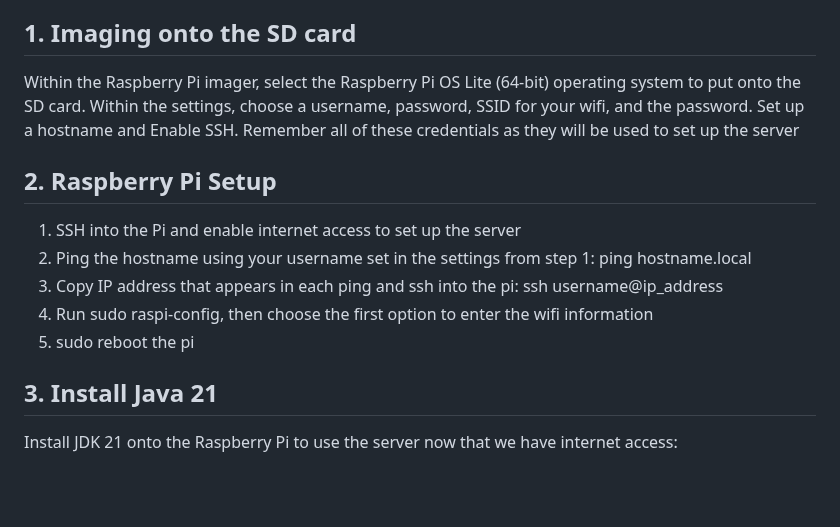
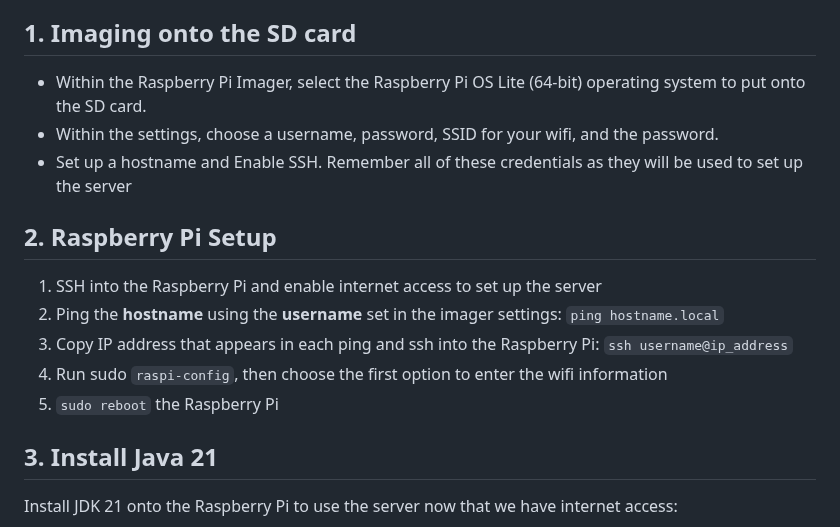
Before and after one commit to alxthedesigner/raspberry-pi-5-minecraft-server, a Markdown page: README.md, the part around one of its changes. GitHub-like rendering; blank space fills up the shorter version.

Commit message:
Update README.md
added code indicators

```diff
--- a/README.md
+++ b/README.md
@@ -21,14 +21,15 @@ Minecraft version 1.21.7 on NeoForge version 21.7.25-beta.
 
 ## 1. Imaging onto the SD card
-Within the Raspberry Pi imager, select the Raspberry Pi OS Lite (64-bit) operating system to put onto the SD card.
-Within the settings, choose a username, password, SSID for your wifi, and the password. Set up a hostname and Enable SSH. Remember all of these credentials as they will be used to set up the server
+- Within the Raspberry Pi Imager, select the Raspberry Pi OS Lite (64-bit) operating system to put onto the SD card.
+- Within the settings, choose a username, password, SSID for your wifi, and the password.
+- Set up a hostname and Enable SSH. Remember all of these credentials as they will be used to set up the server
 
 ## 2. Raspberry Pi Setup
-1. SSH into the Pi and enable internet access to set up the server
-2. Ping the hostname using your username set in the settings from step 1: ping hostname.local
-3. Copy IP address that appears in each ping and ssh into the pi: ssh username@ip_address
-4. Run sudo raspi-config, then choose the first option to enter the wifi information
-5. sudo reboot the pi
+1. SSH into the Raspberry Pi and enable internet access to set up the server
+2. Ping the **hostname** using the **username** set in the imager settings: `ping hostname.local`
+3. Copy IP address that appears in each ping and ssh into the Raspberry Pi: `ssh username@ip_address`
+4. Run sudo `raspi-config`, then choose the first option to enter the wifi information
+5. `sudo reboot` the Raspberry Pi
 
 ## 3. Install Java 21
 Install JDK 21 onto the Raspberry Pi to use the server now that we have internet access:
```
Also changed, not shown: other parts of README.md (+11 -11 lines).
